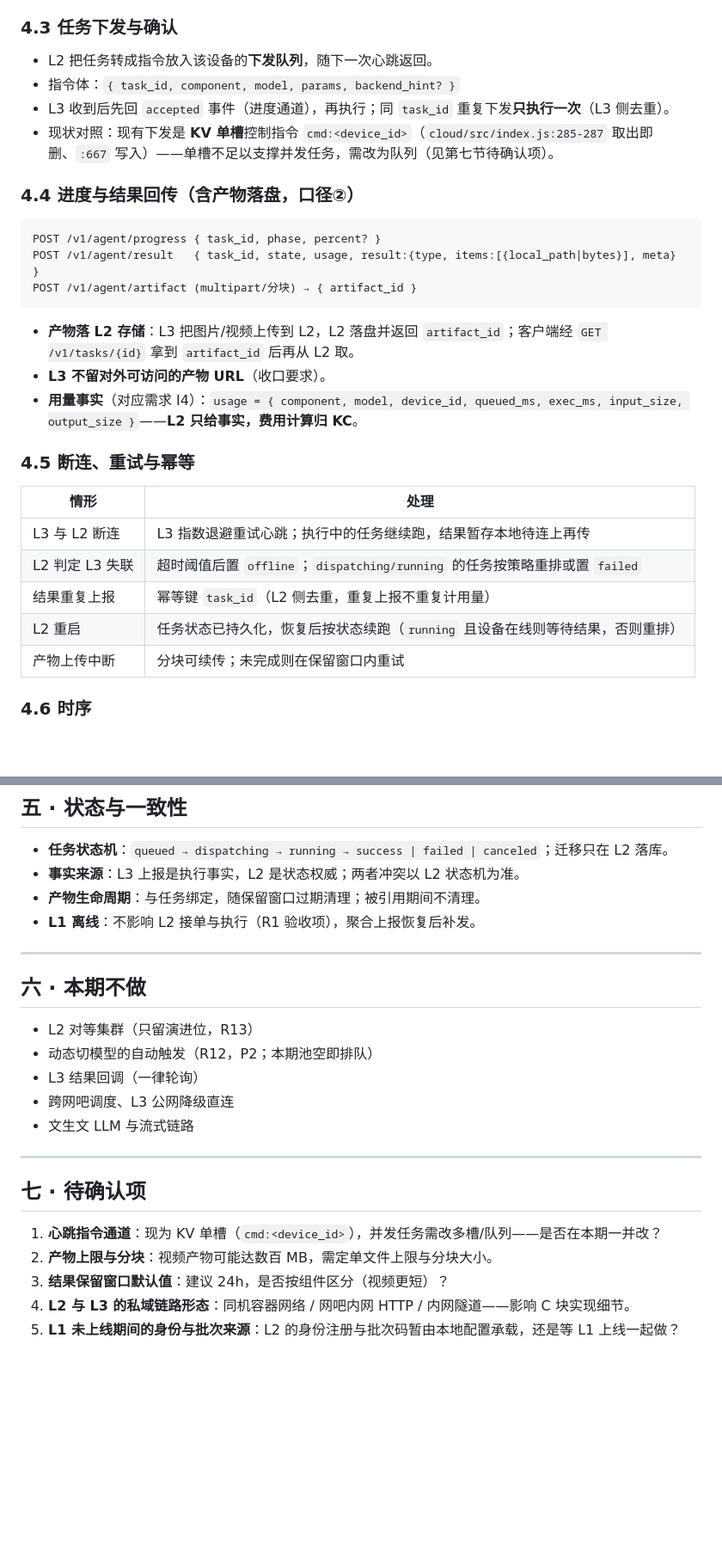
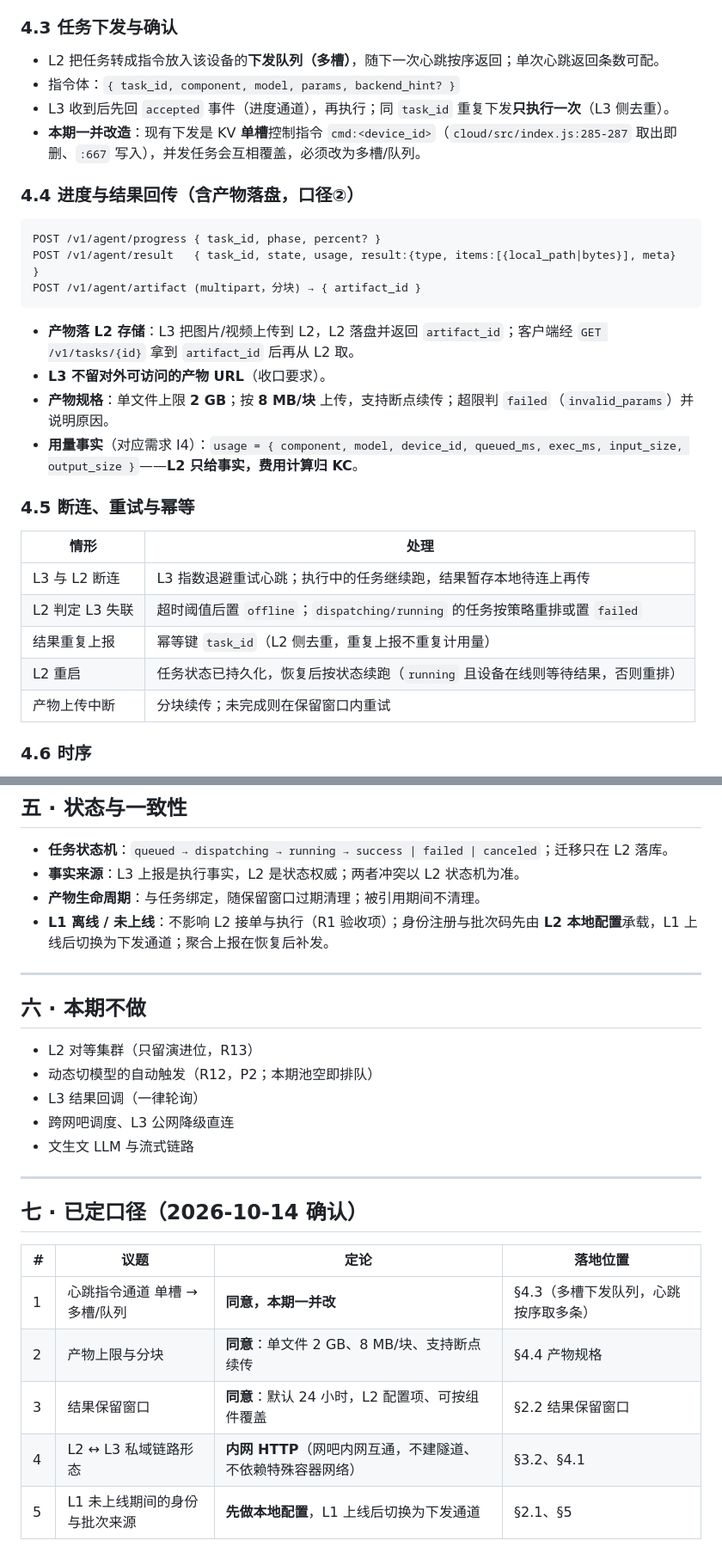
Before and after one commit to zcr268/cybercafe, a Markdown page: docs/L2-L3-设计-20261014.md, 2 parts joined by grey strips. Shown at 86% size. Drawn GitHub-style; blank space fills up the shorter version.

Commit message:
docs: L2-L3 设计落实5条口径(多槽下发/产物2GB分块8MB/保留24h/内网HTTP/L1未上线用本地配置)

````diff
--- a/docs/L2-L3-设计-20261014.md
+++ b/docs/L2-L3-设计-20261014.md
@@ -188,21 +191,22 @@ POST /v1/agent/heartbeat { device_id, status, usage{cpu,mem,gpu}, layers[], comp
 
 ### 4.3 任务下发与确认
 
-- L2 把任务转成指令放入该设备的**下发队列**，随下一次心跳返回。
+- L2 把任务转成指令放入该设备的**下发队列（多槽）**，随下一次心跳按序返回；单次心跳返回条数可配。
 - 指令体：`{ task_id, component, model, params, backend_hint? }`
 - L3 收到后先回 `accepted` 事件（进度通道），再执行；同 `task_id` 重复下发**只执行一次**（L3 侧去重）。
-- 现状对照：现有下发是 **KV 单槽**控制指令 `cmd:<device_id>`（`cloud/src/index.js:285-287` 取出即删、`:667` 写入）——单槽不足以支撑并发任务，需改为队列（见第七节待确认项）。
+- **本期一并改造**：现有下发是 KV **单槽**控制指令 `cmd:<device_id>`（`cloud/src/index.js:285-287` 取出即删、`:667` 写入），并发任务会互相覆盖，必须改为多槽/队列。
 
 ### 4.4 进度与结果回传（含产物落盘，口径②）
 
 ```text
 POST /v1/agent/progress { task_id, phase, percent? }
 POST /v1/agent/result   { task_id, state, usage, result:{type, items:[{local_path|bytes}], meta} }
-POST /v1/agent/artifact (multipart/分块) → { artifact_id }
+POST /v1/agent/artifact (multipart，分块) → { artifact_id }
 ```
 
 - **产物落 L2 存储**：L3 把图片/视频上传到 L2，L2 落盘并返回 `artifact_id`；客户端经 `GET /v1/tasks/{id}` 拿到 `artifact_id` 后再从 L2 取。
 - **L3 不留对外可访问的产物 URL**（收口要求）。
+- **产物规格**：单文件上限 **2 GB**；按 **8 MB/块** 上传，支持断点续传；超限判 `failed`（`invalid_params`）并说明原因。
 - **用量事实**（对应需求 I4）：`usage = { component, model, device_id, queued_ms, exec_ms, input_size, output_size }`——**L2 只给事实，费用计算归 KC**。
 
 ### 4.5 断连、重试与幂等
@@ -213,7 +217,7 @@ POST /v1/agent/artifact (multipart/分块) → { artifact_id }
 | L2 判定 L3 失联 | 超时阈值后置 `offline`；`dispatching/running` 的任务按策略重排或置 `failed` |
 | 结果重复上报 | 幂等键 `task_id`（L2 侧去重，重复上报不重复计用量） |
 | L2 重启 | 任务状态已持久化，恢复后按状态续跑（`running` 且设备在线则等待结果，否则重排） |
-| 产物上传中断 | 分块可续传；未完成则在保留窗口内重试 |
+| 产物上传中断 | 分块续传；未完成则在保留窗口内重试 |
 
 ### 4.6 时序
 
@@ -228,7 +232,7 @@ POST /v1/agent/artifact (multipart/分块) → { artifact_id }
 - **任务状态机**：`queued → dispatching → running → success | failed | canceled`；迁移只在 L2 落库。
 - **事实来源**：L3 上报是执行事实，L2 是状态权威；两者冲突以 L2 状态机为准。
 - **产物生命周期**：与任务绑定，随保留窗口过期清理；被引用期间不清理。
-- **L1 离线**：不影响 L2 接单与执行（R1 验收项），聚合上报恢复后补发。
+- **L1 离线 / 未上线**：不影响 L2 接单与执行（R1 验收项）；身份注册与批次码先由 **L2 本地配置**承载，L1 上线后切换为下发通道；聚合上报在恢复后补发。
 
 ---
 
@@ -242,10 +246,12 @@ POST /v1/agent/artifact (multipart/分块) → { artifact_id }
 
 ---
 
-## 七 · 待确认项
+## 七 · 已定口径（2026-10-14 确认）
 
-1. **心跳指令通道**：现为 KV 单槽（`cmd:<device_id>`），并发任务需改多槽/队列——是否在本期一并改？
-2. **产物上限与分块**：视频产物可能达数百 MB，需定单文件上限与分块大小。
-3. **结果保留窗口默认值**：建议 24h，是否按组件区分（视频更短）？
-4. **L2 与 L3 的私域链路形态**：同机容器网络 / 网吧内网 HTTP / 内网隧道——影响 C 块实现细节。
-5. **L1 未上线期间的身份与批次来源**：L2 的身份注册与批次码暂由本地配置承载，还是等 L1 上线一起做？
+| # | 议题 | 定论 | 落地位置 |
+|---|---|---|---|
+| 1 | 心跳指令通道 单槽 → 多槽/队列 | **同意，本期一并改** | §4.3（多槽下发队列，心跳按序取多条） |
+| 2 | 产物上限与分块 | **同意**：单文件 2 GB、8 MB/块、支持断点续传 | §4.4 产物规格 |
+| 3 | 结果保留窗口 | **同意**：默认 24 小时，L2 配置项、可按组件覆盖 | §2.2 结果保留窗口 |
+| 4 | L2 ↔ L3 私域链路形态 | **内网 HTTP**（网吧内网互通，不建隧道、不依赖特殊容器网络） | §3.2、§4.1 |
+| 5 | L1 未上线期间的身份与批次来源 | **先做本地配置**，L1 上线后切换为下发通道 | §2.1、§5 |
````
Also changed, not shown: other parts of docs/L2-L3-设计-20261014.md (+8 -5 lines).
